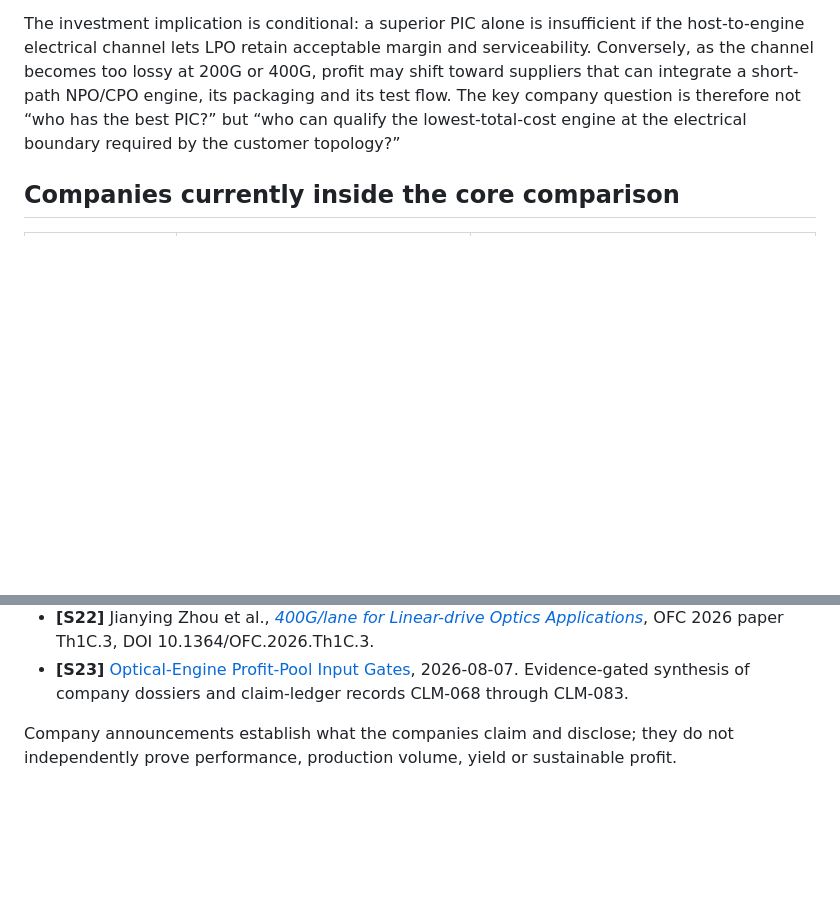
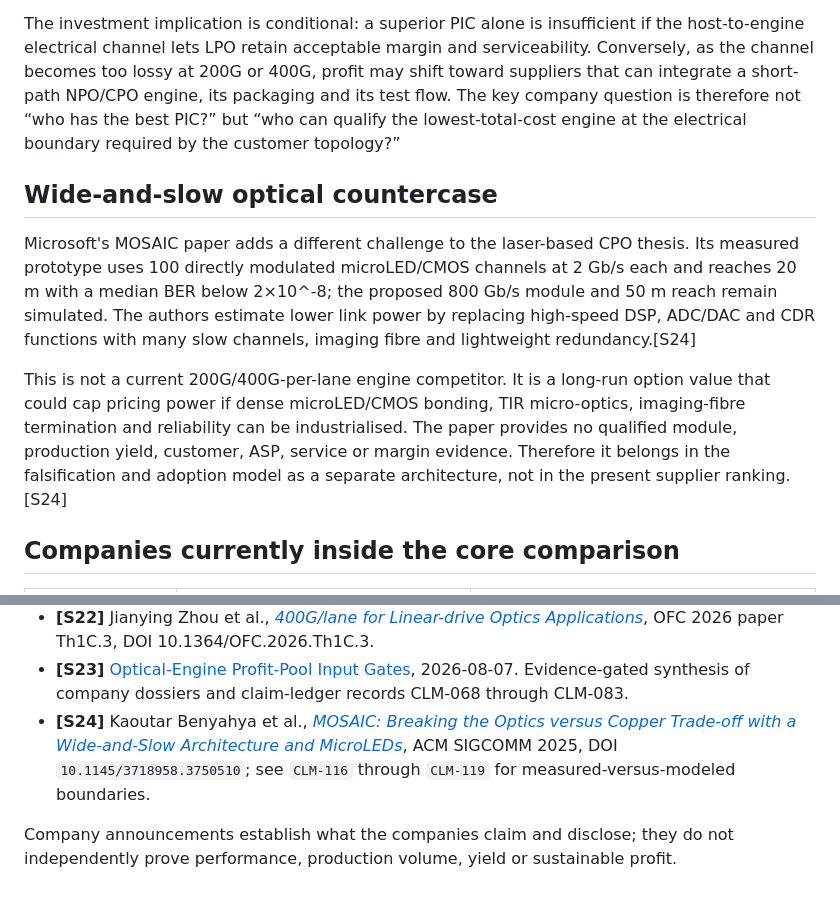
Before and after one commit to Nur-Alp/cpo-research-private, a Markdown page: 00-scope/scale-out-optical-engine-profit-pool-thesis.md, 2 parts joined by grey strips. Rendered like a GitHub page; blank space fills up the shorter version.

Commit message:
Add wide-and-slow optical countercase to thesis

```diff
--- a/00-scope/scale-out-optical-engine-profit-pool-thesis.md
+++ b/00-scope/scale-out-optical-engine-profit-pool-thesis.md
@@ -86,6 +86,12 @@ This evidence strengthens the complete-engine thesis but does not prove the asso
 LPO prevents this thesis from treating CPO adoption as inevitable merely because retimed pluggables consume more power. A Meta paper directly measures 100G/lane LPO system operation, but its 200G analysis is modelled and points to a roughly 22-23 dB electrical-loss boundary before a transmit retimer is needed on its longer planned path. Hisense and Semtech model different 200G envelopes up to 31 dB and 26 dB under different technology and equalisation assumptions; those results are not a commercial ranking. At 400G/lane, the reviewed direct measurements stop at 180 GBd, while the 212.5 GBd model works only to 12 dB B2B loss.[S19][S20][S21][S22]
 
 The investment implication is conditional: a superior PIC alone is insufficient if the host-to-engine electrical channel lets LPO retain acceptable margin and serviceability. Conversely, as the channel becomes too lossy at 200G or 400G, profit may shift toward suppliers that can integrate a short-path NPO/CPO engine, its packaging and its test flow. The key company question is therefore not “who has the best PIC?” but “who can qualify the lowest-total-cost engine at the electrical boundary required by the customer topology?”
+
+## Wide-and-slow optical countercase
+
+Microsoft's MOSAIC paper adds a different challenge to the laser-based CPO thesis. Its measured prototype uses 100 directly modulated microLED/CMOS channels at 2 Gb/s each and reaches 20 m with a median BER below 2×10^-8; the proposed 800 Gb/s module and 50 m reach remain simulated. The authors estimate lower link power by replacing high-speed DSP, ADC/DAC and CDR functions with many slow channels, imaging fibre and lightweight redundancy.[S24]
+
+This is not a current 200G/400G-per-lane engine competitor. It is a long-run option value that could cap pricing power if dense microLED/CMOS bonding, TIR micro-optics, imaging-fibre termination and reliability can be industrialised. The paper provides no qualified module, production yield, customer, ASP, service or margin evidence. Therefore it belongs in the falsification and adoption model as a separate architecture, not in the present supplier ranking.[S24]
 
 ## Companies currently inside the core comparison
 
@@ -187,5 +193,6 @@ The PIC, laser and packaging evidence blocks are now established, as are first d
 - **[S21]** E. M. Kimber and E. Frlan, [*200G LPO: Design Challenges and Latest Test Data*](../01-sources/papers/PAP-010-kimber-frlan-200g-lpo-2026.pdf), OFC 2026 paper M2B.1, DOI 10.1364/OFC.2026.M2B.1.
 - **[S22]** Jianying Zhou et al., [*400G/lane for Linear-drive Optics Applications*](../01-sources/papers/PAP-011-zhou-400g-linear-drive-optics-2026.pdf), OFC 2026 paper Th1C.3, DOI 10.1364/OFC.2026.Th1C.3.
 - **[S23]** [Optical-Engine Profit-Pool Input Gates](../08-model/optical-engine-profit-pool-input-gates.md), 2026-08-07. Evidence-gated synthesis of company dossiers and claim-ledger records CLM-068 through CLM-083.
+- **[S24]** Kaoutar Benyahya et al., [*MOSAIC: Breaking the Optics versus Copper Trade-off with a Wide-and-Slow Architecture and MicroLEDs*](../01-sources/papers/PAP-009-microsoft-mosaic-microled-2025.pdf), ACM SIGCOMM 2025, DOI `10.1145/3718958.3750510`; see `CLM-116` through `CLM-119` for measured-versus-modeled boundaries.
 
 Company announcements establish what the companies claim and disclose; they do not independently prove performance, production volume, yield or sustainable profit.
```
